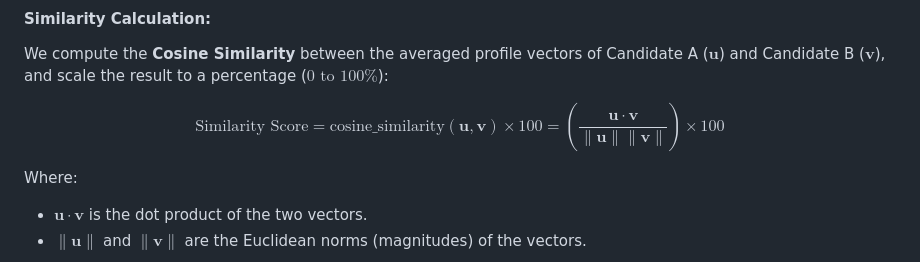
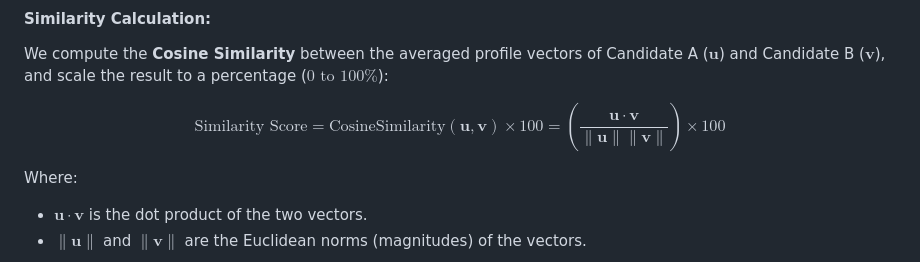
Before and after one commit to vicky-wick/TalentRank, a Markdown page: README.md, the part around the change. Drawn GitHub-style.

Commit message:
fix(docs): fix latex math rendering error by removing underscore from cosine similarity function name

```diff
--- a/README.md
+++ b/README.md
@@ -143,7 +143,7 @@ To perform side-by-side profile comparisons, the system measures the semantic ov
 #### Similarity Calculation:
 We compute the **Cosine Similarity** between the averaged profile vectors of Candidate A ($\mathbf{u}$) and Candidate B ($\mathbf{v}$), and scale the result to a percentage ($0\text{ to }100\%$):
 
-$$\text{Similarity Score} = \text{cosine\_similarity}(\mathbf{u}, \mathbf{v}) \times 100 = \left( \frac{\mathbf{u} \cdot \mathbf{v}}{\|\mathbf{u}\| \|\mathbf{v}\|} \right) \times 100$$
+$$\text{Similarity Score} = \text{CosineSimilarity}(\mathbf{u}, \mathbf{v}) \times 100 = \left( \frac{\mathbf{u} \cdot \mathbf{v}}{\|\mathbf{u}\| \|\mathbf{v}\|} \right) \times 100$$
 
 Where:
 *   $\mathbf{u} \cdot \mathbf{v}$ is the dot product of the two vectors.
```
